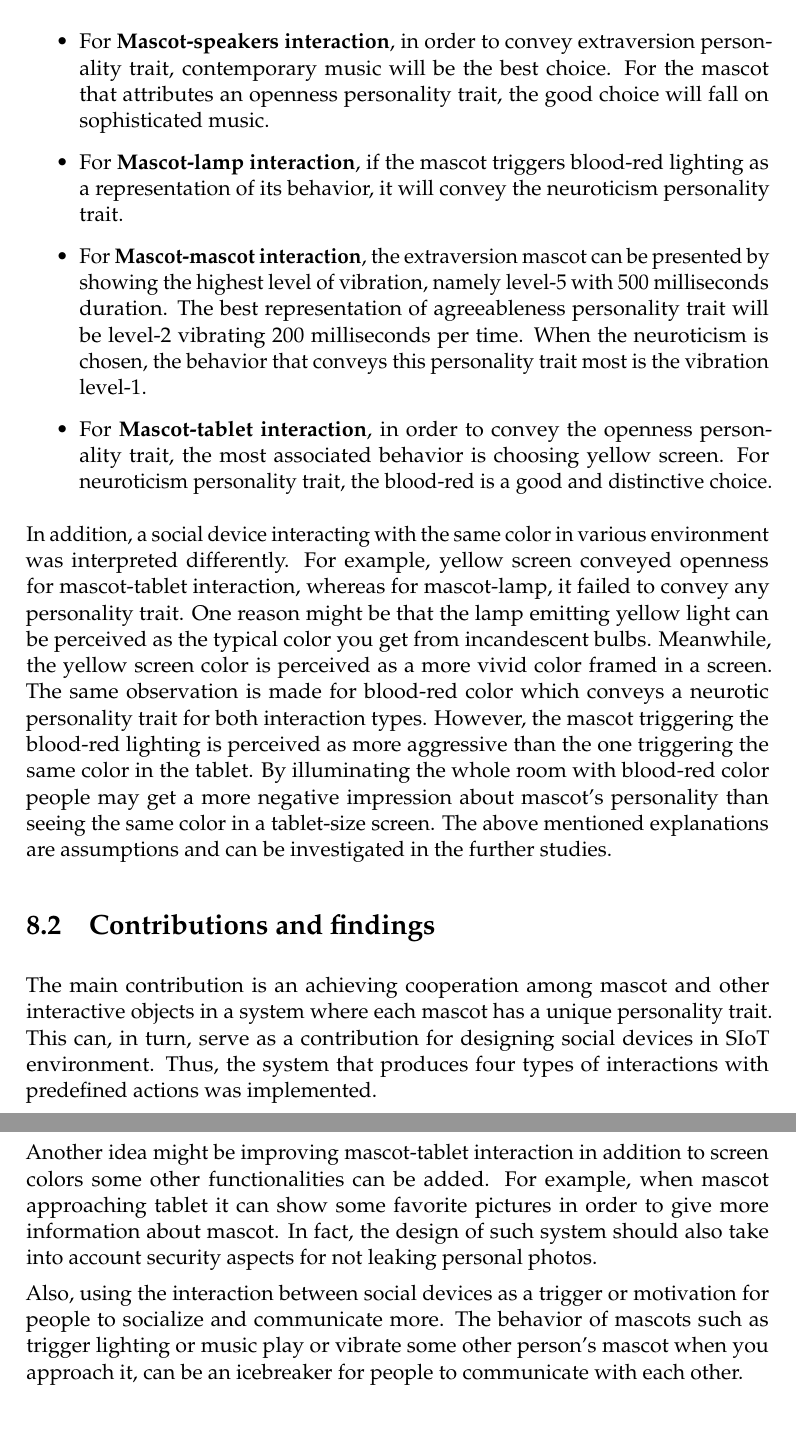
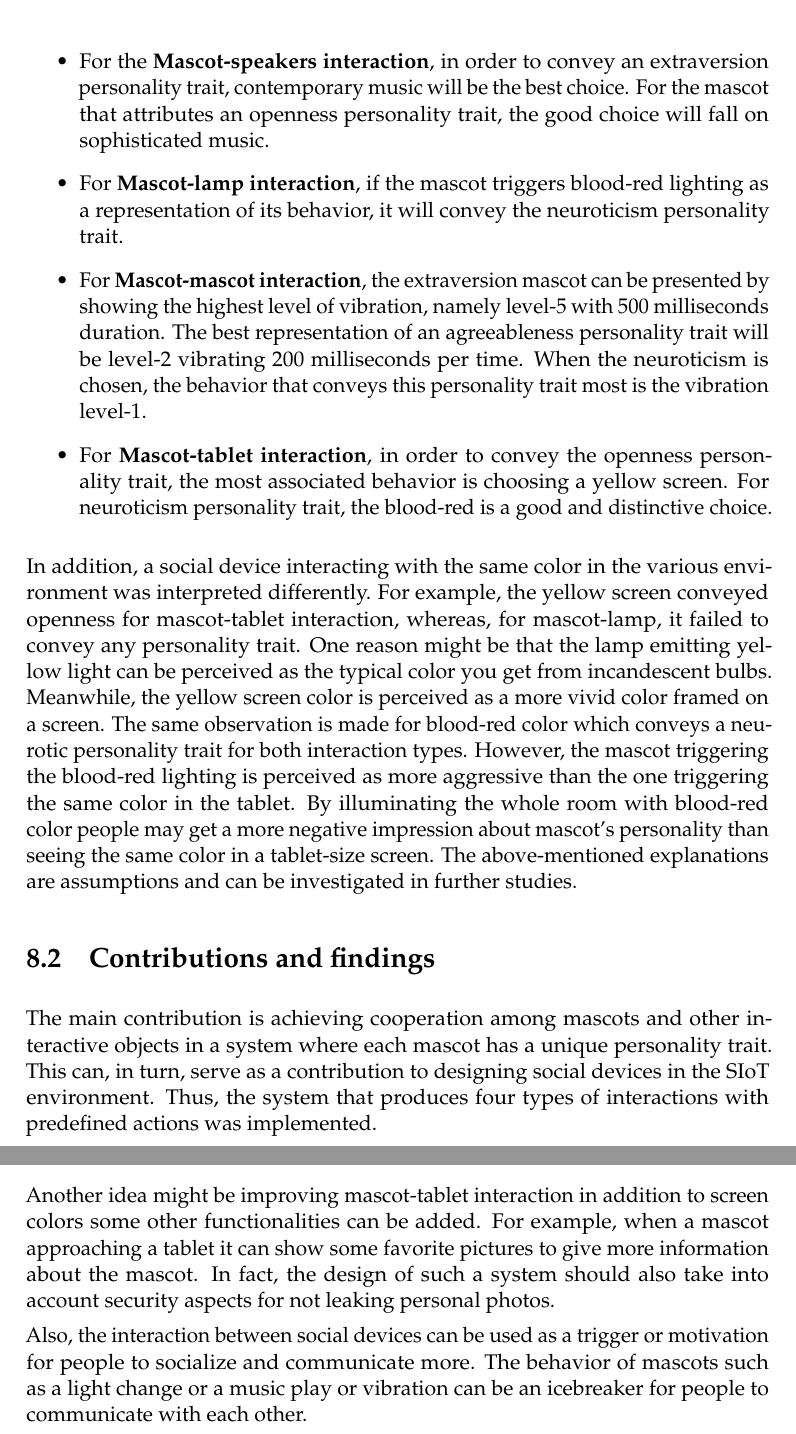
Before and after one commit to latifaabdullayeva/Thesis, a LaTeX thesis (Thesis Paper/thesis.tex, which reads Thesis Paper/sections/conclusion.tex): two parts of pages 79 and 81 of 100, joined at a grey line, cut so that both start at the same text. Compiled offline with pdfLaTeX.

Commit message:
Fixed the grammar in Conclusion chapter

```diff
--- a/Thesis Paper/sections/conclusion.tex
+++ b/Thesis Paper/sections/conclusion.tex
@@ -25,7 +25,7 @@ Thus, the second study results in a specific personality trait that is conveyed
 The following guideline to associate predefined actions with a specific personality trait is introduced:
 
 \begin{itemize}
-    \item For \textbf{Mascot-speakers interaction}, in order to convey extraversion personality trait,
+    \item For the \textbf{Mascot-speakers interaction}, in order to convey an extraversion personality trait,
     contemporary music will be the best choice.
     For the mascot that attributes an openness personality trait,
     the good choice will fall on sophisticated music.
@@ -33,31 +33,31 @@ The following guideline to associate predefined actions with a specific personal
     representation of its behavior, it will convey the neuroticism personality trait.
     \item For \textbf{Mascot-mascot interaction}, the extraversion mascot can be presented by
     showing the highest level of vibration, namely level-5 with 500 milliseconds duration.
-    The best representation of agreeableness personality trait will be level-2 vibrating 200 milliseconds per time.
+    The best representation of an agreeableness personality trait will be level-2 vibrating 200 milliseconds per time.
     When the neuroticism is chosen, the behavior that conveys this personality trait most is the vibration level-1.
     \item For \textbf{Mascot-tablet interaction}, in order to convey the openness personality trait,
-    the most associated behavior is choosing yellow screen.
+    the most associated behavior is choosing a yellow screen.
     For neuroticism personality trait, the blood-red is a good and distinctive choice.
 \end{itemize}
 
-In addition, a social device interacting with the same color in various environment was interpreted differently.
-For example, yellow screen conveyed openness for mascot-tablet interaction, whereas for mascot-lamp,
+In addition, a social device interacting with the same color in the various environment was interpreted differently.
+For example, the yellow screen conveyed openness for mascot-tablet interaction, whereas, for mascot-lamp,
 it failed to convey any personality trait.
 One reason might be that the lamp emitting yellow light can be perceived
 as the typical color you get from incandescent bulbs.
-Meanwhile, the yellow screen color is perceived as a more vivid color framed in a screen.
+Meanwhile, the yellow screen color is perceived as a more vivid color framed on a screen.
 The same observation is made for blood-red color which conveys a neurotic personality trait for both interaction types.
 However, the mascot triggering the blood-red lighting is perceived as
 more aggressive than the one triggering the same color in the tablet.
 By illuminating the whole room with blood-red color people may
 get a more negative impression about mascot’s personality than seeing the same color in a tablet-size screen.
-The above mentioned explanations are assumptions and can be investigated in the further studies.
+The above-mentioned explanations are assumptions and can be investigated in further studies.
 
 \section{Contributions and findings}
 \label{sec:contributions-and-findings}
-The main contribution is an achieving cooperation among mascot and other interactive
+The main contribution is achieving cooperation among mascots and other interactive
 objects in a system where each mascot has a unique personality trait.
-This can, in turn, serve as a contribution for designing social devices in SIoT environment.
+This can, in turn, serve as a contribution to designing social devices in the SIoT environment.
 Thus, the system that produces four types of interactions with predefined actions was implemented.
 
 We also empirically investigated how people interpret the behavior, particularly such
@@ -107,11 +107,10 @@ common agreement can also be performed.
 
 Another idea might be improving mascot-tablet interaction in addition to screen colors
 some other functionalities can be added.
-For example, when mascot approaching tablet it can show some favorite pictures in order
-to give more information about mascot.
-In fact, the design of such system should also take into account security aspects for not leaking personal photos.
+For example, when a mascot approaching a tablet it can show some favorite pictures
+to give more information about the mascot.
+In fact, the design of such a system should also take into account security aspects for not leaking personal photos.
 
-Also, using the interaction between social devices as a trigger or
+Also, the interaction between social devices can be used as a trigger or
 motivation for people to socialize and communicate more.
-The behavior of mascots such as trigger lighting or music play or vibrate some other
-person’s mascot when you approach it, can be an icebreaker for people to communicate with each other.
+The behavior of mascots such as a light change or a music play or vibration can be an icebreaker for people to communicate with each other.
```
Also changed, not shown: Thesis Paper/sections/conclusion.tex (28 more changed lines).
